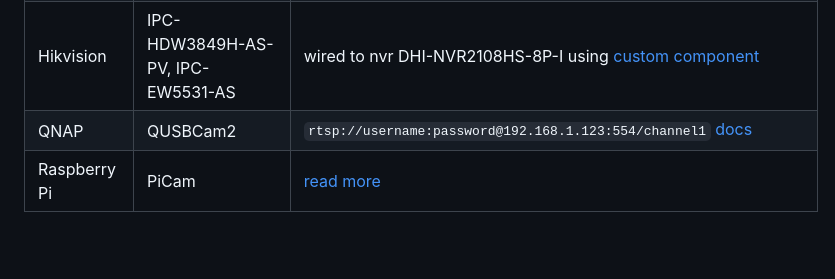
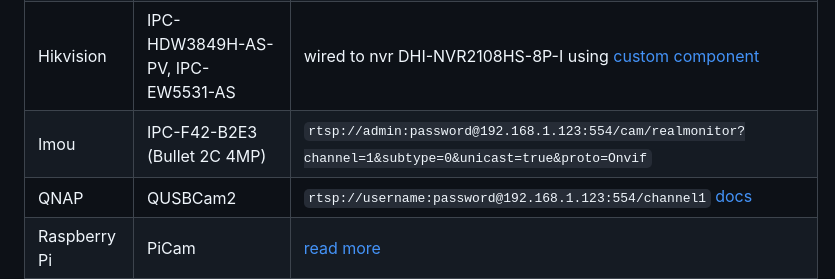
Before and after one commit to AlexxIT/WebRTC, a Markdown page: README.md, the part around the change. Drawn GitHub-style; blank space fills up the shorter version.

Commit message:
Update README.md with imou bullet 2C 4mp compatibility
Add Imou Bullet 2C 4MP compatibility info to readme

```diff
--- a/README.md
+++ b/README.md
@@ -224,6 +224,7 @@ logger:
 | GW Security    | GW5071IP                                              | Not working yet, something similar to `rtsp://admin:123456@192.168.0.207:554/live/main` or `rtsp://192.168.0.207:554/live/main?username=admin&password=123456`                                                                       |
 | Hikvision      | DS-2CD2T47G1-L, DS-2CD1321-I, DS-2CD2143G0-IS         | `rtsp://user:pass@192.168.1.123:554/ISAPI/Streaming/Channels/102`                                                                                                                                                                    |
 | Hikvision      | IPC-HDW3849H-AS-PV, IPC-EW5531-AS                     | wired to nvr DHI-NVR2108HS-8P-I using [custom component](https://github.com/rroller/dahua)                                                                                                                                           |
+| Imou           | IPC-F42-B2E3 (Bullet 2C 4MP)                          | `rtsp://admin:password@192.168.1.123:554/cam/realmonitor?channel=1&subtype=0&unicast=true&proto=Onvif`                                                                                                                               |
 | QNAP           | QUSBCam2                                              | `rtsp://username:password@192.168.1.123:554/channel1` [docs](https://www.qnap.com/en/how-to/faq/article/what-is-the-qusbcam2-rtsp-url-format)                                                                                        |
 | Raspberry Pi   | PiCam                                                 | [read more](https://github.com/AlexxIT/WebRTC/issues/261)                                                                                                                                                                            |
 | Reolink        | RLC-410, RLC-410W, RLC-510WA, E1 Pro, E1 Zoom, 4505MP | RLC-510WA support sound, E1 Zoom support sound, PTZ and zoom                                                                                                                                                                         |
```
